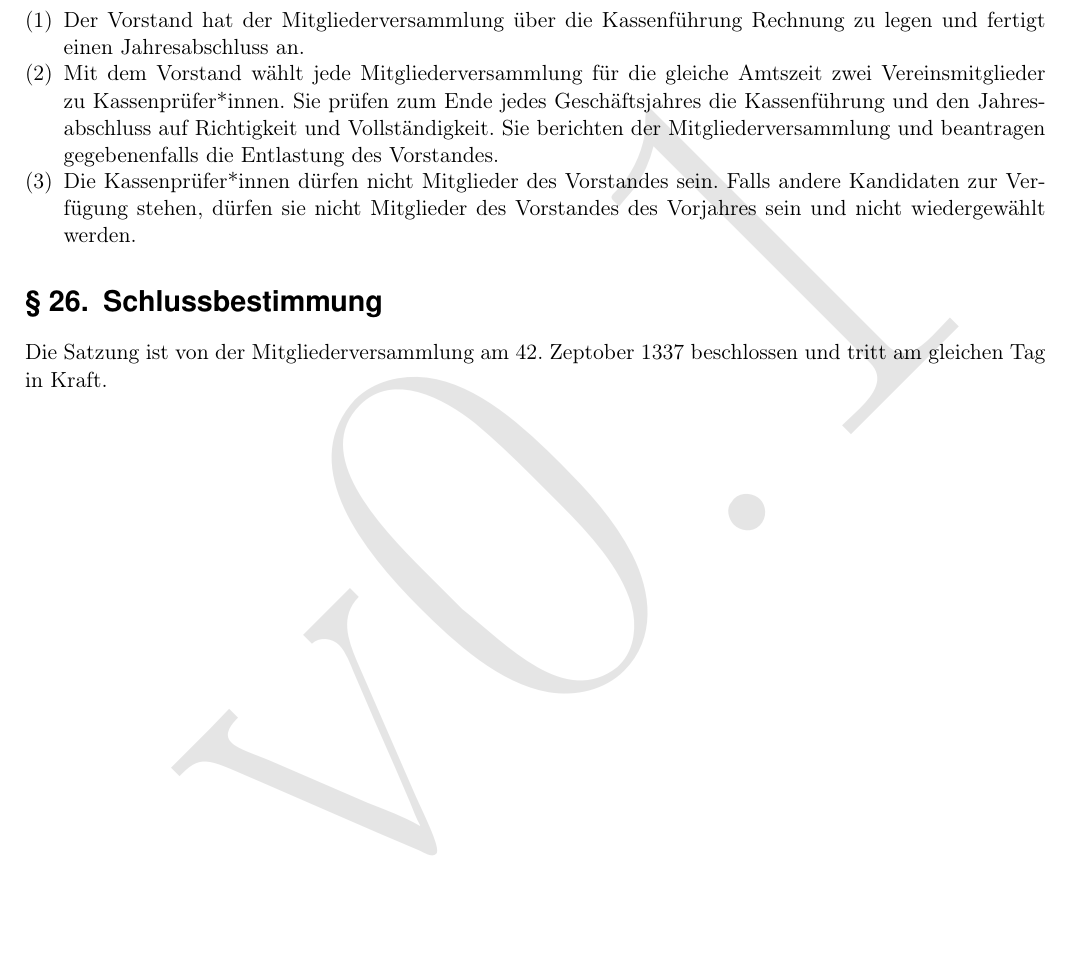
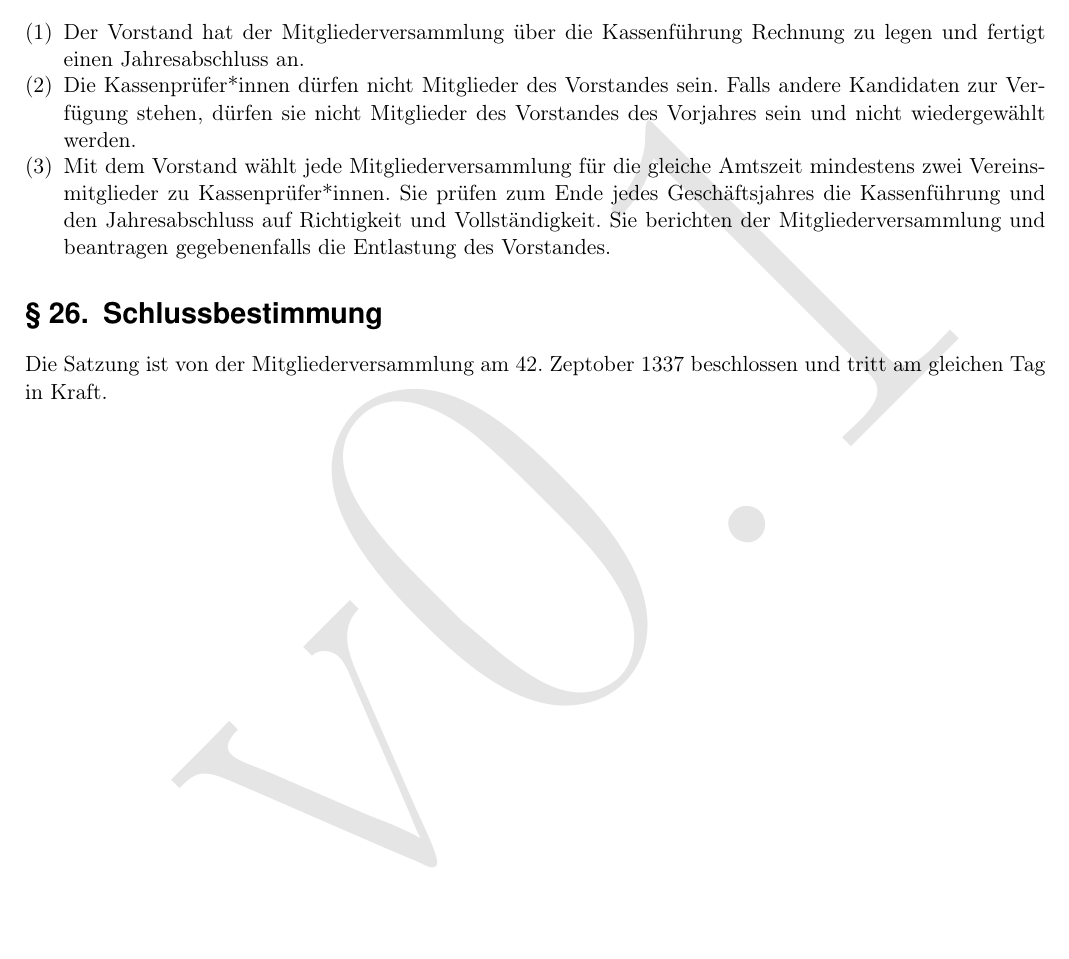
Before and after one commit to Fachschaft-FB12/Satzung-MInfo, a LaTeX document (Satzung.tex, which reads kapitel/05_verschiedenes.tex): part of page 9 of 9, cut so that both start at the same text, the shorter picture padded with empty space. Compiled offline with pdfLaTeX.

Commit message:
Änderung: Mindestens zwei Kassenprüfer*innen

```diff
--- a/kapitel/05_verschiedenes.tex
+++ b/kapitel/05_verschiedenes.tex
@@ -4,8 +4,8 @@
 \section{Rechnungslegung, Kassenprüfung}
 \begin{absätze}
 	\item Der Vorstand hat der Mitgliederversammlung über die Kassenführung Rechnung zu legen und fertigt einen Jahresabschluss an.
-	\item Mit dem Vorstand wählt jede Mitgliederversammlung für die gleiche Amtszeit zwei Vereinsmitglieder zu Kassenprüfer*innen. Sie prüfen zum Ende jedes Geschäftsjahres die Kassenführung und den Jahresabschluss auf Richtigkeit und Vollständigkeit. Sie berichten der Mitgliederversammlung und beantragen gegebenenfalls die Entlastung des Vorstandes.
 	\item Die Kassenprüfer*innen dürfen nicht Mitglieder des Vorstandes sein. Falls andere Kandidaten zur Verfügung stehen, dürfen sie nicht Mitglieder des Vorstandes des Vorjahres sein und nicht wiedergewählt werden.
+	\item Mit dem Vorstand wählt jede Mitgliederversammlung für die gleiche Amtszeit mindestens zwei Vereinsmitglieder zu Kassenprüfer*innen. Sie prüfen zum Ende jedes Geschäftsjahres die Kassenführung und den Jahresabschluss auf Richtigkeit und Vollständigkeit. Sie berichten der Mitgliederversammlung und beantragen gegebenenfalls die Entlastung des Vorstandes.
 \end{absätze}
 
 \section{Schlussbestimmung}
```
